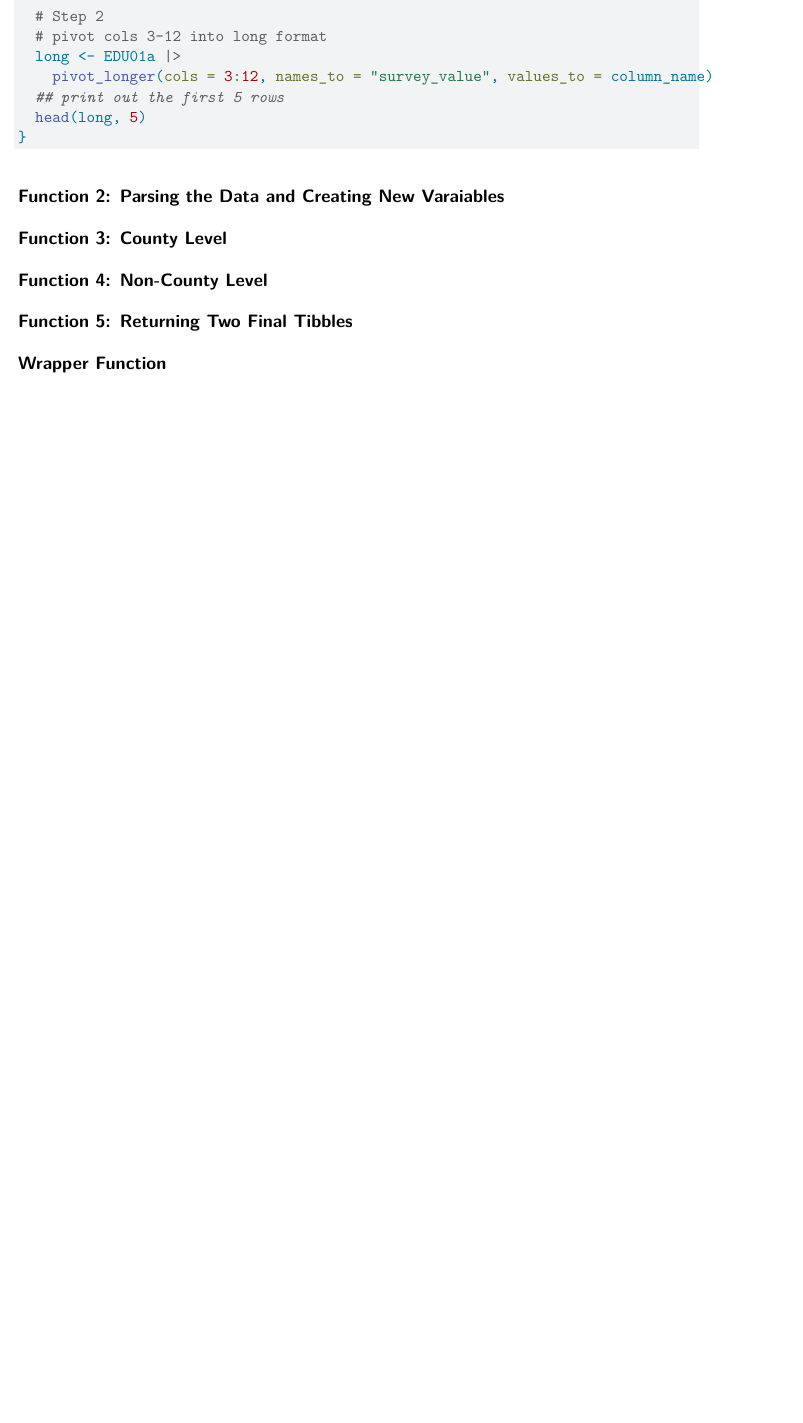
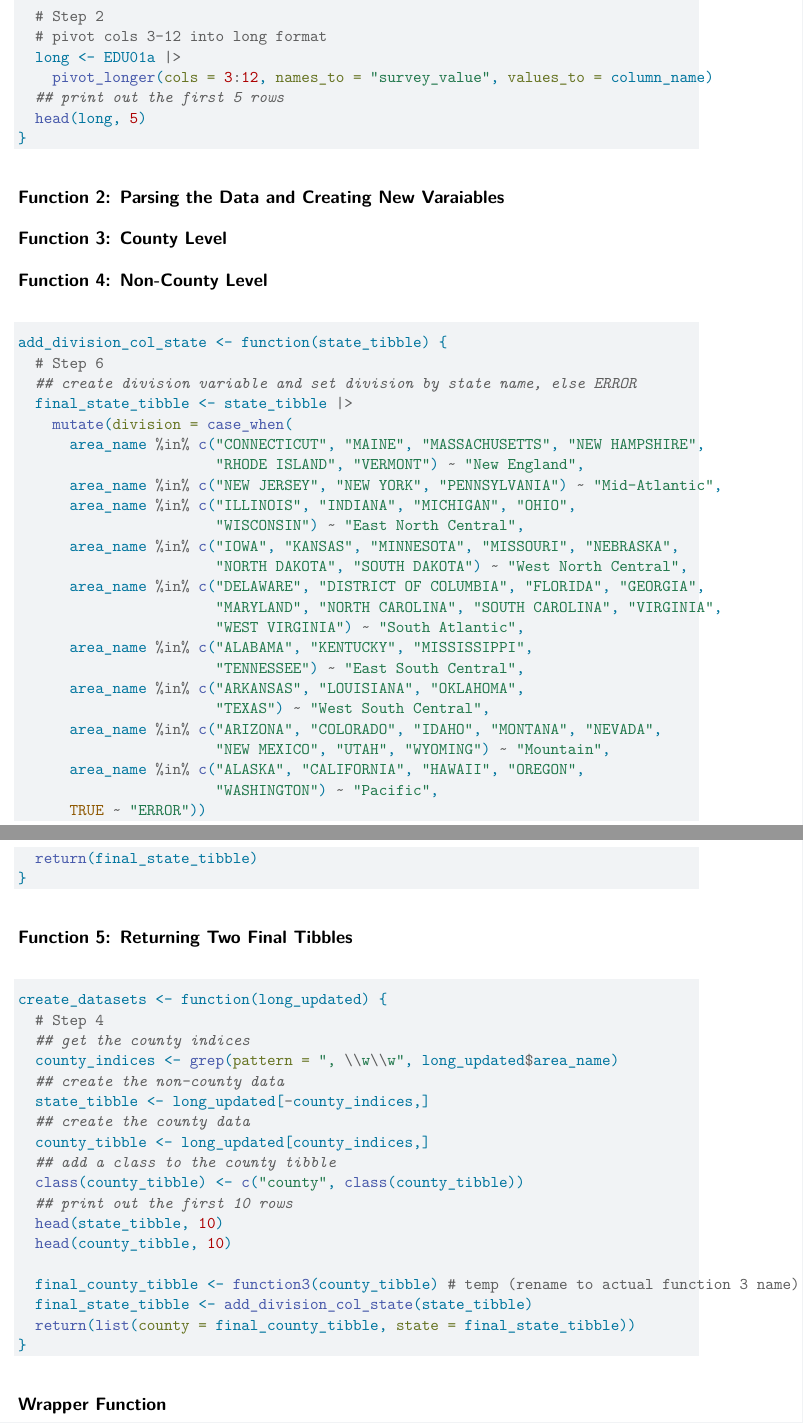
Before and after one commit to zbrosen2/Project1, a Quarto document (Project1.qmd): part of page 4 of 4 before the commit and two parts of pages 4 and 5 of 5 after it, the two joined at a grey line, cut so that both start at the same text, the shorter picture padded with empty space. Rendered offline with R 4.5, knitr and Pandoc in place of Quarto, then LaTeX, with nearby package versions.

Commit message:
Add functions 4 and 5 and GPP

````diff
--- a/Project1.qmd
+++ b/Project1.qmd
@@ -103,8 +106,56 @@ read_and_preprocess <- function(column_name = "enrollment") {
 ## Function 3: County Level
 
 ## Function 4: Non-County Level
+```{r}
+add_division_col_state <- function(state_tibble) {
+  # Step 6
+  ## create division variable and set division by state name, else ERROR
+  final_state_tibble <- state_tibble |>
+    mutate(division = case_when(
+      area_name %in% c("CONNECTICUT", "MAINE", "MASSACHUSETTS", "NEW HAMPSHIRE",
+                       "RHODE ISLAND", "VERMONT") ~ "New England",
+      area_name %in% c("NEW JERSEY", "NEW YORK", "PENNSYLVANIA") ~ "Mid-Atlantic",
+      area_name %in% c("ILLINOIS", "INDIANA", "MICHIGAN", "OHIO",
+                       "WISCONSIN") ~ "East North Central",
+      area_name %in% c("IOWA", "KANSAS", "MINNESOTA", "MISSOURI", "NEBRASKA",
+                       "NORTH DAKOTA", "SOUTH DAKOTA") ~ "West North Central",
+      area_name %in% c("DELAWARE", "DISTRICT OF COLUMBIA", "FLORIDA", "GEORGIA",
+                       "MARYLAND", "NORTH CAROLINA", "SOUTH CAROLINA", "VIRGINIA",
+                       "WEST VIRGINIA") ~ "South Atlantic",
+      area_name %in% c("ALABAMA", "KENTUCKY", "MISSISSIPPI",
+                       "TENNESSEE") ~ "East South Central",
+      area_name %in% c("ARKANSAS", "LOUISIANA", "OKLAHOMA",
+                       "TEXAS") ~ "West South Central",
+      area_name %in% c("ARIZONA", "COLORADO", "IDAHO", "MONTANA", "NEVADA",
+                       "NEW MEXICO", "UTAH", "WYOMING") ~ "Mountain",
+      area_name %in% c("ALASKA", "CALIFORNIA", "HAWAII", "OREGON",
+                       "WASHINGTON") ~ "Pacific",
+      TRUE ~ "ERROR"))
+  return(final_state_tibble)
+}
+```
 
 ## Function 5: Returning Two Final Tibbles
+```{r}
+create_datasets <- function(long_updated) {
+  # Step 4
+  ## get the county indices
+  county_indices <- grep(pattern = ", \\w\\w", long_updated$area_name)
+  ## create the non-county data
+  state_tibble <- long_updated[-county_indices,]
+  ## create the county data
+  county_tibble <- long_updated[county_indices,]
+  ## add a class to the county tibble
+  class(county_tibble) <- c("county", class(county_tibble))
+  ## print out the first 10 rows
+  head(state_tibble, 10)
+  head(county_tibble, 10)
+
+  final_county_tibble <- function3(county_tibble) # temp (rename to actual function 3 name)
+  final_state_tibble <- add_division_col_state(state_tibble)
+  return(list(county = final_county_tibble, state = final_state_tibble))
+}
+```
 
 ## Wrapper Function
 
````
Also changed, not shown: Project1.qmd (7 more changed lines).
